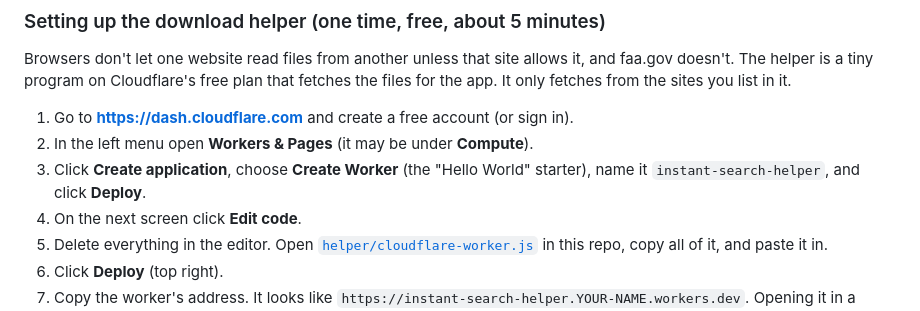
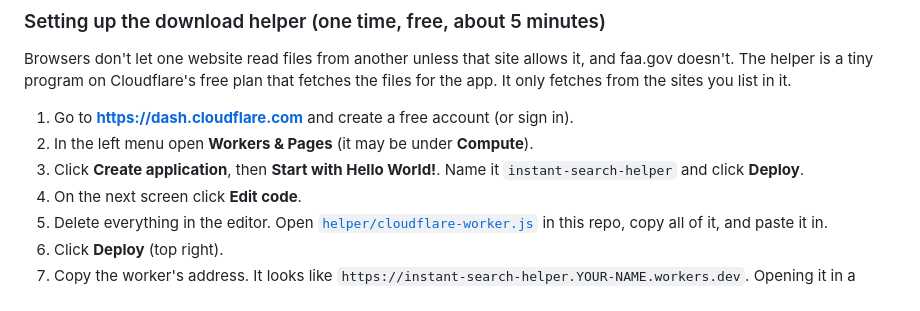
Before and after one commit to Frenchbear1/Instant-Search, a Markdown page: README.md, the part around the change. Drawn GitHub-style.

Commit message:
README: match Cloudflare's current 'Start with Hello World!' button
Co-Authored-By: Claude Opus 5.5 <noreply@anthropic.com>
Claude-Session: https://claude.ai/code/session_01EZPX2nrKcoKWrqGKiZJoYA

```diff
--- a/README.md
+++ b/README.md
@@ -44,7 +44,7 @@ Browsers don't let one website read files from another unless that site allows i
 
 1. Go to **https://dash.cloudflare.com** and create a free account (or sign in).
 2. In the left menu open **Workers & Pages** (it may be under **Compute**).
-3. Click **Create application**, choose **Create Worker** (the "Hello World" starter), name it `instant-search-helper`, and click **Deploy**.
+3. Click **Create application**, then **Start with Hello World!**. Name it `instant-search-helper` and click **Deploy**.
 4. On the next screen click **Edit code**.
 5. Delete everything in the editor. Open [`helper/cloudflare-worker.js`](helper/cloudflare-worker.js) in this repo, copy all of it, and paste it in.
 6. Click **Deploy** (top right).
```
